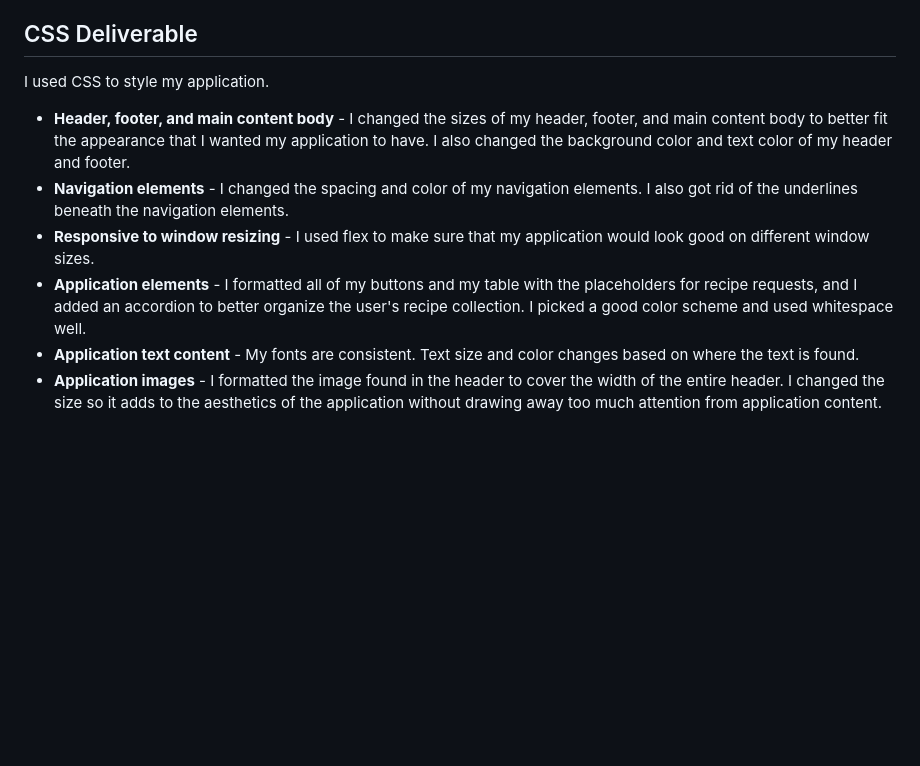
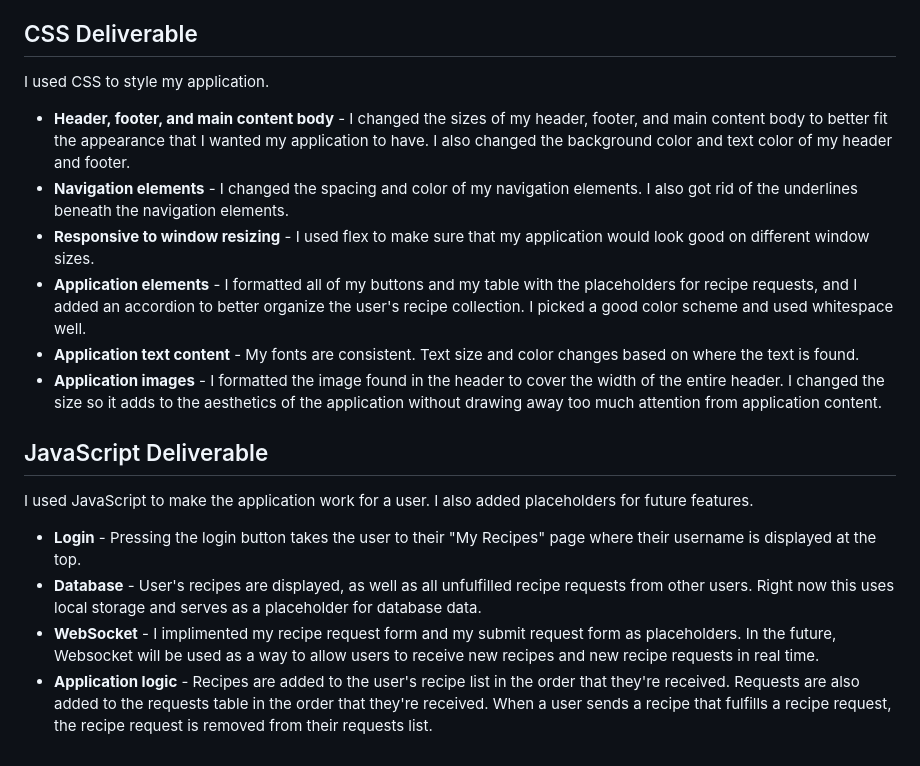
Before and after one commit to aniwal12/startup, a Markdown page: README.md, the part around the change. GitHub-like rendering; blank space fills up the shorter version.

Commit message:
Update README.md with JS deliverabel

```diff
--- a/README.md
+++ b/README.md
@@ -41,10 +41,21 @@ I used HTML to build the basic structure of my application.
 - **WebSocket** - The received requests and sent recipes represent the realtime communication.
 
 ## CSS Deliverable
+
 I used CSS to style my application.
+
 - **Header, footer, and main content body** - I changed the sizes of my header, footer, and main content body to better fit the appearance that I wanted my application to have. I also changed the background color and text color of my header and footer.
 - **Navigation elements** - I changed the spacing and color of my navigation elements. I also got rid of the underlines beneath the navigation elements.
 - **Responsive to window resizing** - I used flex to make sure that my application would look good on different window sizes.
 - **Application elements** - I formatted all of my buttons and my table with the placeholders for recipe requests, and I added an accordion to better organize the user's recipe collection. I picked a good color scheme and used whitespace well.
 - **Application text content** - My fonts are consistent. Text size and color changes based on where the text is found.
 - **Application images** - I formatted the image found in the header to cover the width of the entire header. I changed the size so it adds to the aesthetics of the application without drawing away too much attention from application content.
+
+## JavaScript Deliverable
+
+I used JavaScript to make the application work for a user. I also added placeholders for future features.
+
+- **Login** - Pressing the login button takes the user to their "My Recipes" page where their username is displayed at the top.
+- **Database** - User's recipes are displayed, as well as all unfulfilled recipe requests from other users. Right now this uses local storage and serves as a placeholder for database data.
+- **WebSocket** - I implimented my recipe request form and my submit request form as placeholders. In the future, Websocket will be used as a way to allow users to receive new recipes and new recipe requests in real time.
+- **Application logic** - Recipes are added to the user's recipe list in the order that they're received. Requests are also added to the requests table in the order that they're received. When a user sends a recipe that fulfills a recipe request, the recipe request is removed from their requests list.
```
